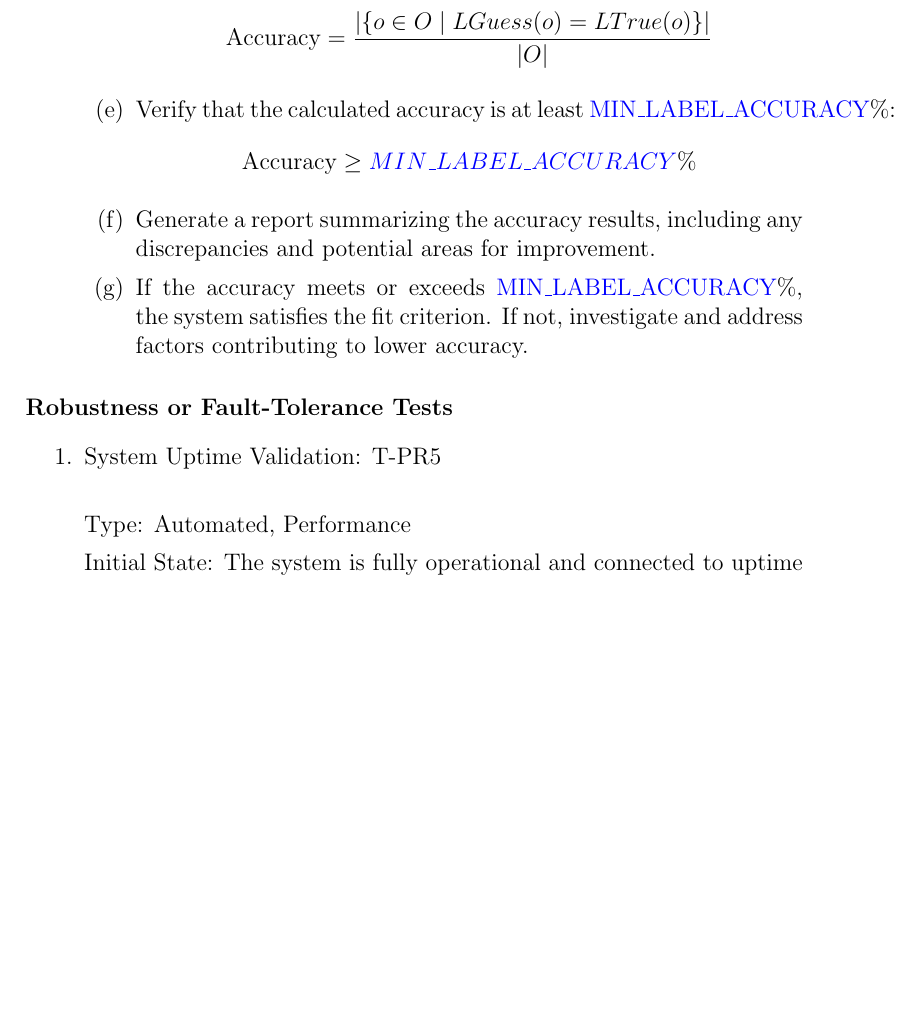
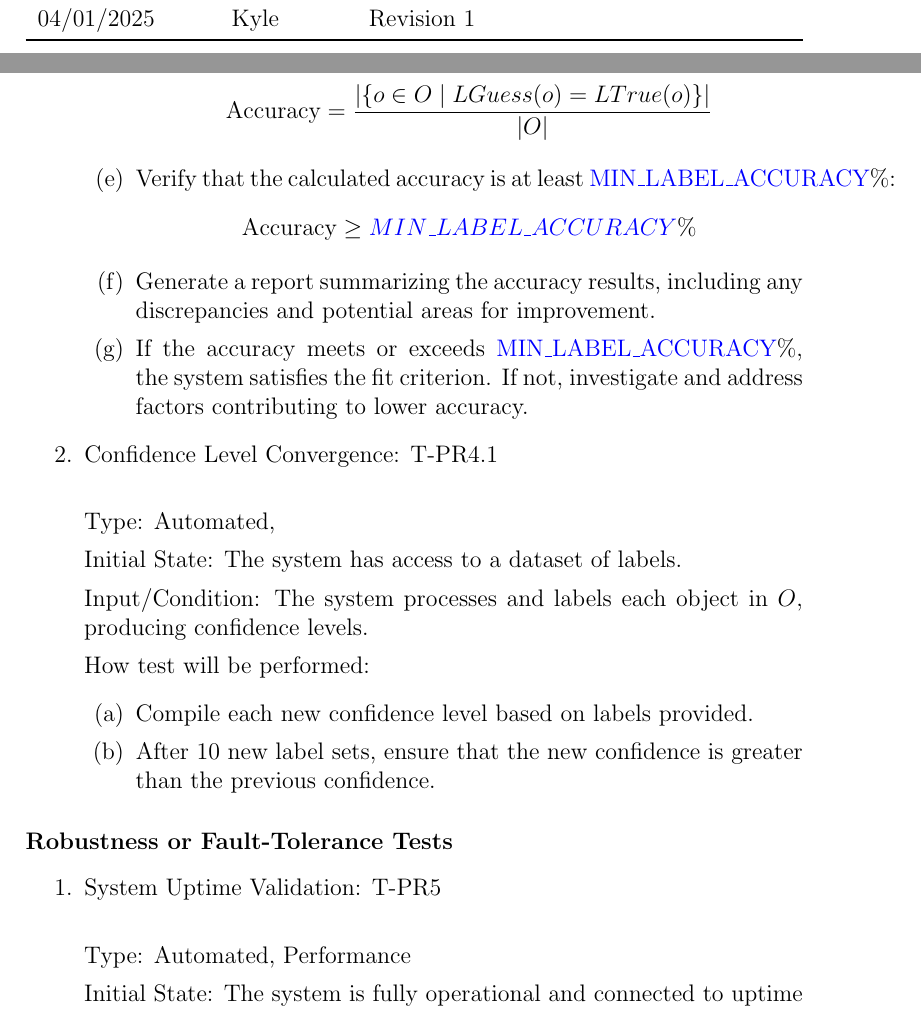
Before and after one commit to OKKM-insights/OKKM.insights, a LaTeX document (docs/VnVPlan/VnVPlan.tex): part of page 46 of 71 before the commit and two parts of pages 2 and 46 of 72 after it, the two joined at a grey line, cut at the place of the change, the shorter picture padded with empty space. Compiled offline with pdfLaTeX.

Commit message:
Added static testing and Confidence tests

```diff
--- a/docs/VnVPlan/VnVPlan.tex
+++ b/docs/VnVPlan/VnVPlan.tex
@@ -42,6 +42,7 @@
 \toprule {\bf Date} & {\bf Version} & {\bf Notes}\\
 \midrule
 11/04/2024 & Oleg, Kyle, Kartik, Mathew & Revision 0\\
+04/01/2025 & Kyle & Revision 1\\
 \bottomrule
 \end{tabularx}
 
@@ -1467,6 +1468,20 @@ How test will be performed:
     \item If the accuracy meets or exceeds \hyperref[MIN_LABEL_ACCURACY]{MIN\_LABEL\_ACCURACY}\%, the system satisfies the fit criterion. If not, investigate and address factors contributing to lower accuracy.
 \end{enumerate}
 
+\item{Confidence Level Convergence: T-PR4.1\\}
+
+Type: Automated,
+
+Initial State: The system has access to a dataset of labels.
+
+Input/Condition: The system processes and labels each object in \( O \), producing confidence levels.
+
+How test will be performed:
+\begin{enumerate}
+    \item Compile each new confidence level based on labels provided.
+    \item After 10 new label sets, ensure that the new confidence is greater than the previous confidence.
+\end{enumerate}
+
 
 \end{enumerate}
 
```
Also changed, not shown: docs/VnVPlan/VnVPlan.tex (22 more changed lines).
